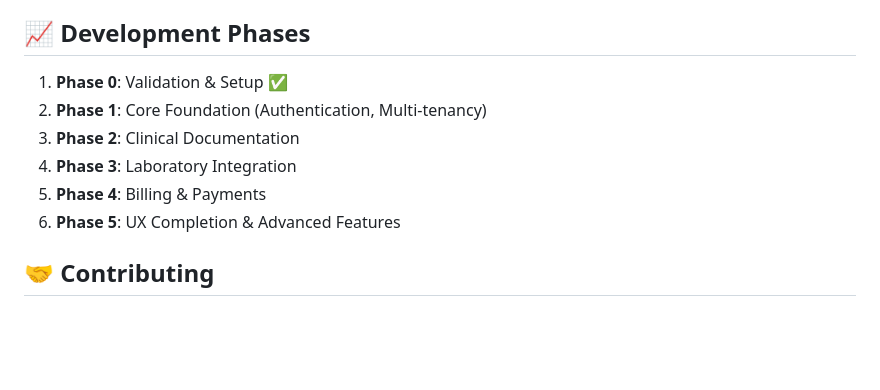
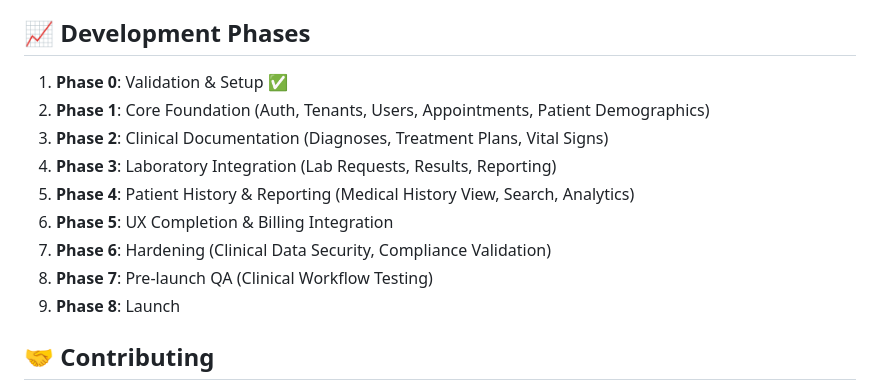
Before and after one commit to romarsares/Clinic, a Markdown page: README.md, the part around the change. GitHub-like rendering; blank space fills up the shorter version.

Commit message:
feat: Update development phases in README for clarity and detail

```diff
--- a/README.md
+++ b/README.md
@@ -157,12 +157,15 @@ SMS_API_KEY=your_sms_api_key
 
 ## 📈 Development Phases
 
-1. **Phase 0**: Validation & Setup ✅
-2. **Phase 1**: Core Foundation (Authentication, Multi-tenancy)
-3. **Phase 2**: Clinical Documentation
-4. **Phase 3**: Laboratory Integration
-5. **Phase 4**: Billing & Payments
-6. **Phase 5**: UX Completion & Advanced Features
+1.  **Phase 0**: Validation & Setup ✅
+2.  **Phase 1**: Core Foundation (Auth, Tenants, Users, Appointments, Patient Demographics)
+3.  **Phase 2**: Clinical Documentation (Diagnoses, Treatment Plans, Vital Signs)
+4.  **Phase 3**: Laboratory Integration (Lab Requests, Results, Reporting)
+5.  **Phase 4**: Patient History & Reporting (Medical History View, Search, Analytics)
+6.  **Phase 5**: UX Completion & Billing Integration
+7.  **Phase 6**: Hardening (Clinical Data Security, Compliance Validation)
+8.  **Phase 7**: Pre-launch QA (Clinical Workflow Testing)
+9.  **Phase 8**: Launch
 
 ## 🤝 Contributing
 
```
